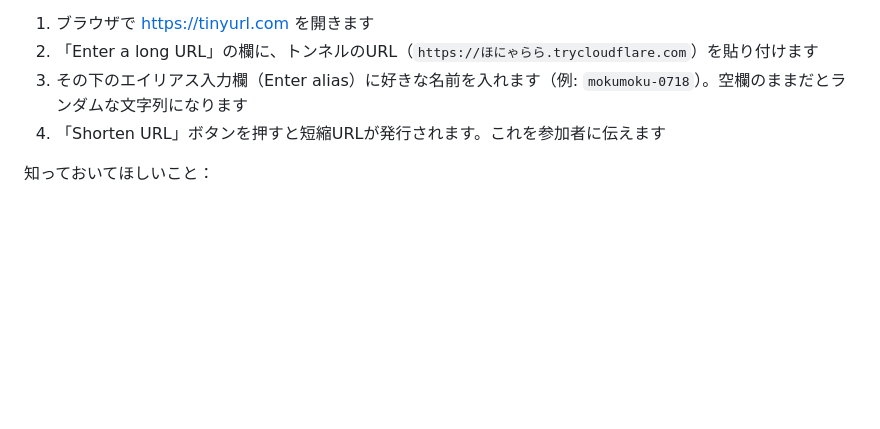
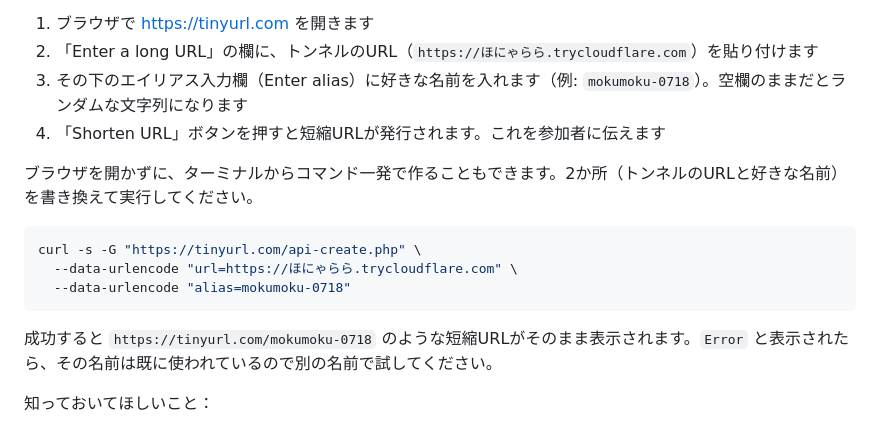
Before and after one commit to haya256/mokumoku-suru-tameno-nanika, a Markdown page: README.md, the part around the change. Drawn GitHub-style; blank space fills up the shorter version.

Commit message:
docs: TinyURLをコマンド一発で作る手順をREADMEに追記
Co-Authored-By: Claude Fable 5 <noreply@anthropic.com>

````diff
--- a/README.md
+++ b/README.md
@@ -108,6 +108,16 @@ ipconfig getifaddr en0   # Mac
 3. その下のエイリアス入力欄（Enter alias）に好きな名前を入れます（例: `mokumoku-0718`）。空欄のままだとランダムな文字列になります
 4. 「Shorten URL」ボタンを押すと短縮URLが発行されます。これを参加者に伝えます
 
+ブラウザを開かずに、ターミナルからコマンド一発で作ることもできます。2か所（トンネルのURLと好きな名前）を書き換えて実行してください。
+
+```bash
+curl -s -G "https://tinyurl.com/api-create.php" \
+  --data-urlencode "url=https://ほにゃらら.trycloudflare.com" \
+  --data-urlencode "alias=mokumoku-0718"
+```
+
+成功すると `https://tinyurl.com/mokumoku-0718` のような短縮URLがそのまま表示されます。`Error` と表示されたら、その名前は既に使われているので別の名前で試してください。
+
 知っておいてほしいこと：
 
 - **一度作った短縮URLは削除できません**。同じ名前は二度と使えなくなるので、`mokumoku-0718` のように日付を入れるなど、毎回違う名前を付けるのがおすすめです
````
